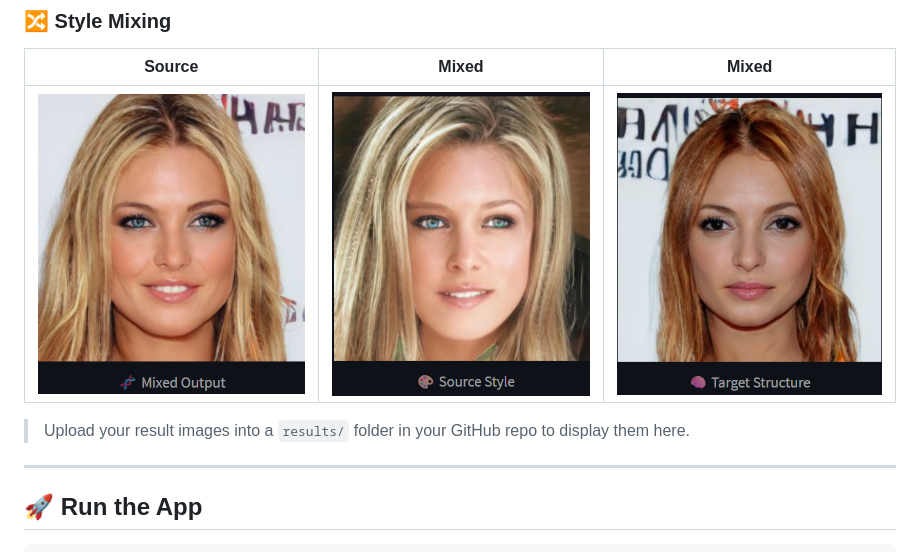
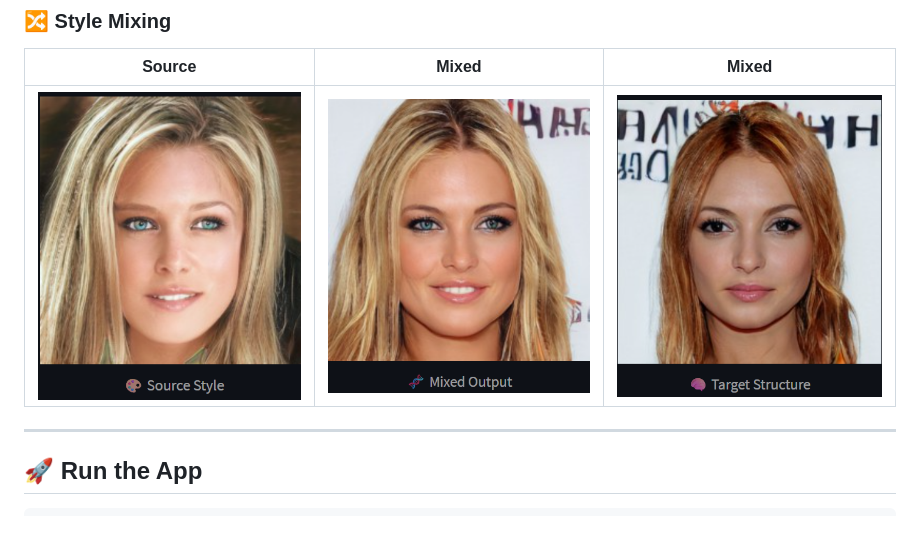
Before and after one commit to Jeet1309/sreamlit_interfacegan, a Markdown page: README.md, the part around the change. Drawn GitHub-style.

```diff
--- a/README.md
+++ b/README.md
@@ -89,9 +89,8 @@ Built with **Streamlit**, the app supports:
 
 | Source | Mixed | Mixed |
 |--------|--------|-------|
-| ![](results/3.png) | ![](results/31.png) | ![](results/32.png) |
+| ![](results/31.png) | ![](results/3.png) | ![](results/32.png) |
 
-> Upload your result images into a `results/` folder in your GitHub repo to display them here.
 
 ---
 
```
